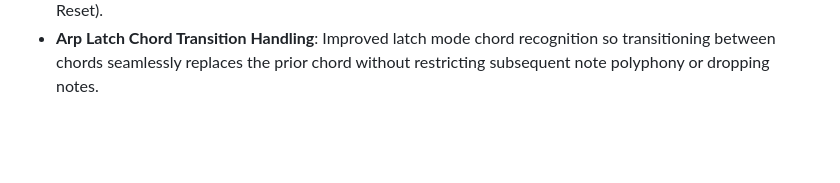
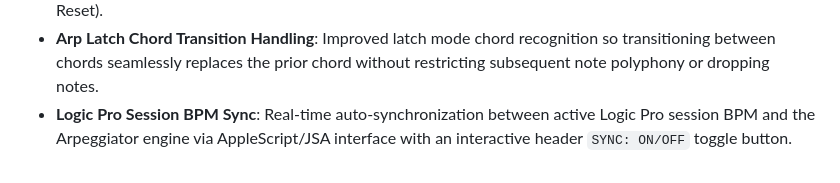
Before and after one commit to mattdanielmurphy/qwerty-midi-hammerspoon, a Markdown page: FEATURES.md, the part around the change. GitHub-like rendering; blank space fills up the shorter version.

```diff
--- a/FEATURES.md
+++ b/FEATURES.md
@@ -25,3 +25,4 @@
 - **Shift Key Sustain & Arpeggiator Bypass**: Holding **Shift** when tapping any note key inverts both current Arpeggiator and Sustain states for that note (e.g. bypasses active Arp/Sustain to play a direct un-sustained note, or triggers an Arp/Sustained note when Arp/Sustain are disabled) across both upper and lower keyboard rows.
 - **Dedicated Number Row Arp Controls**: Number keys `1` through `=` mapped to comprehensive Arp & BPM controls (`1`: Arp On/Off, `2`: Top Arp, `3`: Bot Arp, `4`/`5`: Dir -/+, `6`/`7`: Rate -/+, `8`/`9`: Gate -/+, `0`: BPM Set, `-`/`=`: BPM -/+). Holding **Shift** accesses alternate controls (Panic, Transpose, Octave, Mode, Zoom, Reset).
 - **Arp Latch Chord Transition Handling**: Improved latch mode chord recognition so transitioning between chords seamlessly replaces the prior chord without restricting subsequent note polyphony or dropping notes.
+- **Logic Pro Session BPM Sync**: Real-time auto-synchronization between active Logic Pro session BPM and the Arpeggiator engine via AppleScript/JSA interface with an interactive header `SYNC: ON/OFF` toggle button.
```
Also changed, not shown: DEVELOPMENT_JOURNAL.md (+1 -0 lines), agent-logs/2026-07-24_16-20_logic-pro-bpm-sync.md (added, +24 -0 lines).
